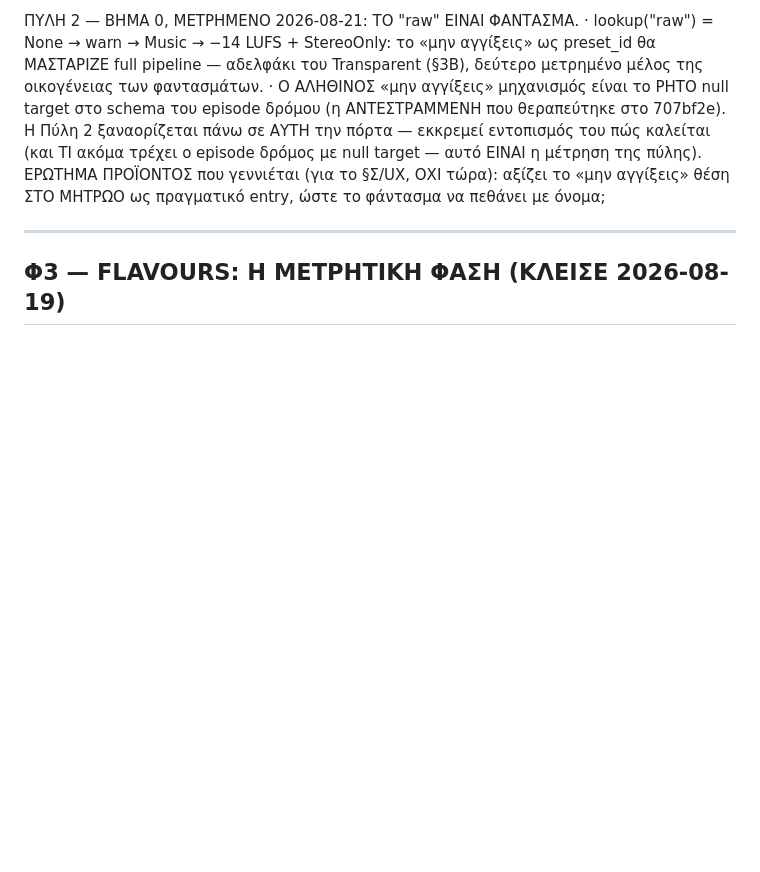
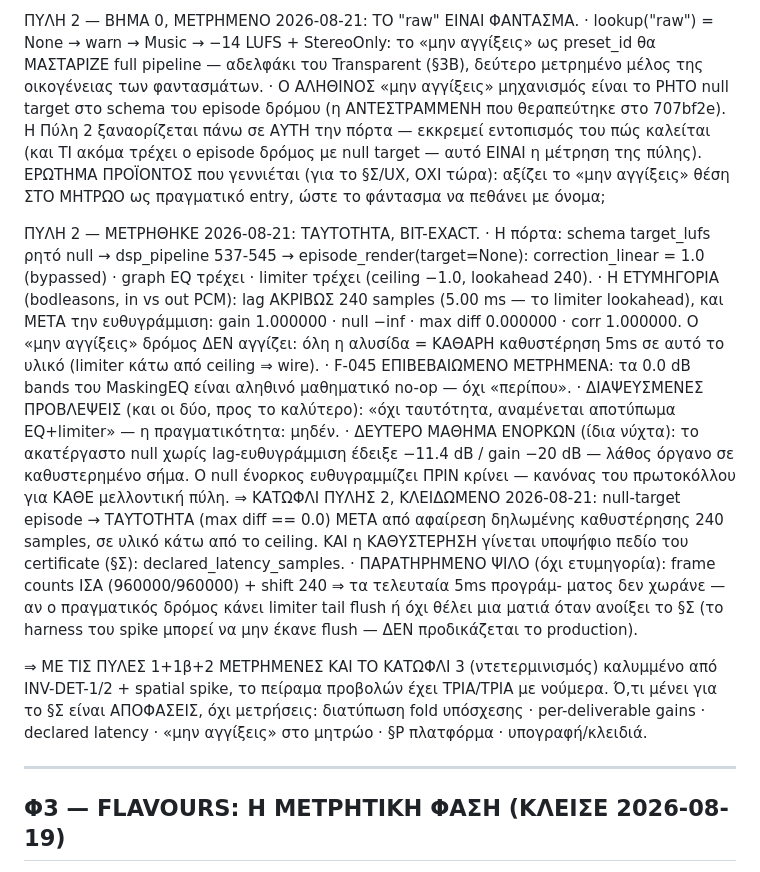
Before and after one commit to Aidevkon/AUDAL, a Markdown page: docs/northstar-v2.md, the part around the change. Drawn GitHub-style; blank space fills up the shorter version.

Commit message:
gate 2 measures bit-exact identity: the do-not-touch door truly does not touch
With an explicit null target the episode chain collapses to a pure
240-sample delay -- after alignment the null is minus infinity, gain
exactly one, correlation exactly one, on material below the limiter
ceiling. F-045 gets its measured confirmation: the masking EQ's zero
bands are a true mathematical no-op. Both written predictions said
to expect a footprint and both were disproven toward the better, and
the record keeps them next to the number that killed them. Second
jury lesson of the night lands in the protocol: the naive null read
minus eleven dB on a delayed signal -- the null juror aligns before
it judges. The threshold locks as identity after declared latency,
and declared_latency_samples joins the certificate's candidate
fields. With that, all three gates of the projection experiment
carry numbers, and what remains for the schema is decisions.

```diff
--- a/docs/northstar-v2.md
+++ b/docs/northstar-v2.md
@@ -1883,6 +1883,46 @@ profile είναι μετρημένο και κλειδωμένο· τα προ-
   «μην αγγίξεις» θέση ΣΤΟ ΜΗΤΡΩΟ ως πραγματικό entry,
   ώστε το φάντασμα να πεθάνει με όνομα;
 
+ΠΥΛΗ 2 — ΜΕΤΡΗΘΗΚΕ 2026-08-21: ΤΑΥΤΟΤΗΤΑ, BIT-EXACT.
+· Η πόρτα: schema target_lufs ρητό null → dsp_pipeline
+  537-545 → episode_render(target=None): correction_linear
+  = 1.0 (bypassed) · graph EQ τρέχει · limiter τρέχει
+  (ceiling −1.0, lookahead 240).
+· Η ΕΤΥΜΗΓΟΡΙΑ (bodleasons, in vs out PCM): lag ΑΚΡΙΒΩΣ
+  240 samples (5.00 ms — το limiter lookahead), και ΜΕΤΑ
+  την ευθυγράμμιση: gain 1.000000 · null −inf · max diff
+  0.000000 · corr 1.000000. Ο «μην αγγίξεις» δρόμος ΔΕΝ
+  αγγίζει: όλη η αλυσίδα = ΚΑΘΑΡΗ καθυστέρηση 5ms σε
+  αυτό το υλικό (limiter κάτω από ceiling ⇒ wire).
+· F-045 ΕΠΙΒΕΒΑΙΩΜΕΝΟ ΜΕΤΡΗΜΕΝΑ: τα 0.0 dB bands του
+  MaskingEQ είναι αληθινό μαθηματικό no-op — όχι «περίπου».
+· ΔΙΑΨΕΥΣΜΕΝΕΣ ΠΡΟΒΛΕΨΕΙΣ (και οι δύο, προς το καλύτερο):
+  «όχι ταυτότητα, αναμένεται αποτύπωμα EQ+limiter» —
+  η πραγματικότητα: μηδέν.
+· ΔΕΥΤΕΡΟ ΜΑΘΗΜΑ ΕΝΟΡΚΩΝ (ίδια νύχτα): το ακατέργαστο
+  null χωρίς lag-ευθυγράμμιση έδειξε −11.4 dB / gain
+  −20 dB — λάθος όργανο σε καθυστερημένο σήμα. Ο null
+  ένορκος ευθυγραμμίζει ΠΡΙΝ κρίνει — κανόνας του
+  πρωτοκόλλου για ΚΑΘΕ μελλοντική πύλη.
+⇒ ΚΑΤΩΦΛΙ ΠΥΛΗΣ 2, ΚΛΕΙΔΩΜΕΝΟ 2026-08-21: null-target
+  episode → ΤΑΥΤΟΤΗΤΑ (max diff == 0.0) ΜΕΤΑ από αφαίρεση
+  δηλωμένης καθυστέρησης 240 samples, σε υλικό κάτω από
+  το ceiling. ΚΑΙ η ΚΑΘΥΣΤΕΡΗΣΗ γίνεται υποψήφιο πεδίο
+  του certificate (§Σ): declared_latency_samples.
+· ΠΑΡΑΤΗΡΗΜΕΝΟ ΨΙΛΟ (όχι ετυμηγορία): frame counts ΙΣΑ
+  (960000/960000) + shift 240 ⇒ τα τελευταία 5ms προγράμ-
+  ματος δεν χωράνε — αν ο πραγματικός δρόμος κάνει
+  limiter tail flush ή όχι θέλει μια ματιά όταν ανοίξει
+  το §Σ (το harness του spike μπορεί να μην έκανε flush —
+  ΔΕΝ προδικάζεται το production).
+
+⇒ ΜΕ ΤΙΣ ΠΥΛΕΣ 1+1β+2 ΜΕΤΡΗΜΕΝΕΣ ΚΑΙ ΤΟ ΚΑΤΩΦΛΙ 3
+(ντετερμινισμός) καλυμμένο από INV-DET-1/2 + spatial spike,
+το πείραμα προβολών έχει ΤΡΙΑ/ΤΡΙΑ με νούμερα. Ό,τι μένει
+για το §Σ είναι ΑΠΟΦΑΣΕΙΣ, όχι μετρήσεις: διατύπωση fold
+υπόσχεσης · per-deliverable gains · declared latency · «μην
+αγγίξεις» στο μητρώο · §Ρ πλατφόρμα · υπογραφή/κλειδιά.
+
 ---
 
 ## Φ3 — FLAVOURS: Η ΜΕΤΡΗΤΙΚΗ ΦΑΣΗ (ΚΛΕΙΣΕ 2026-08-19)
```
